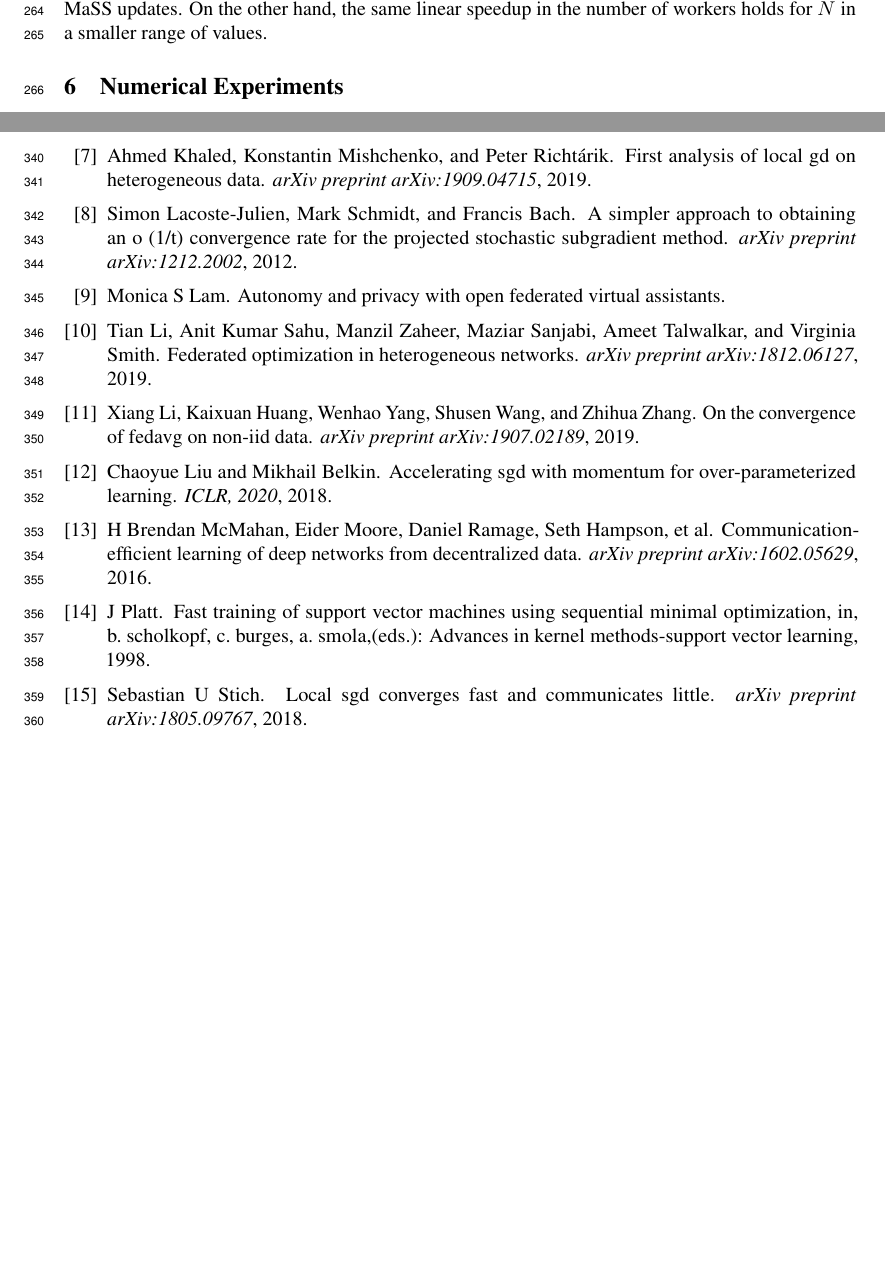
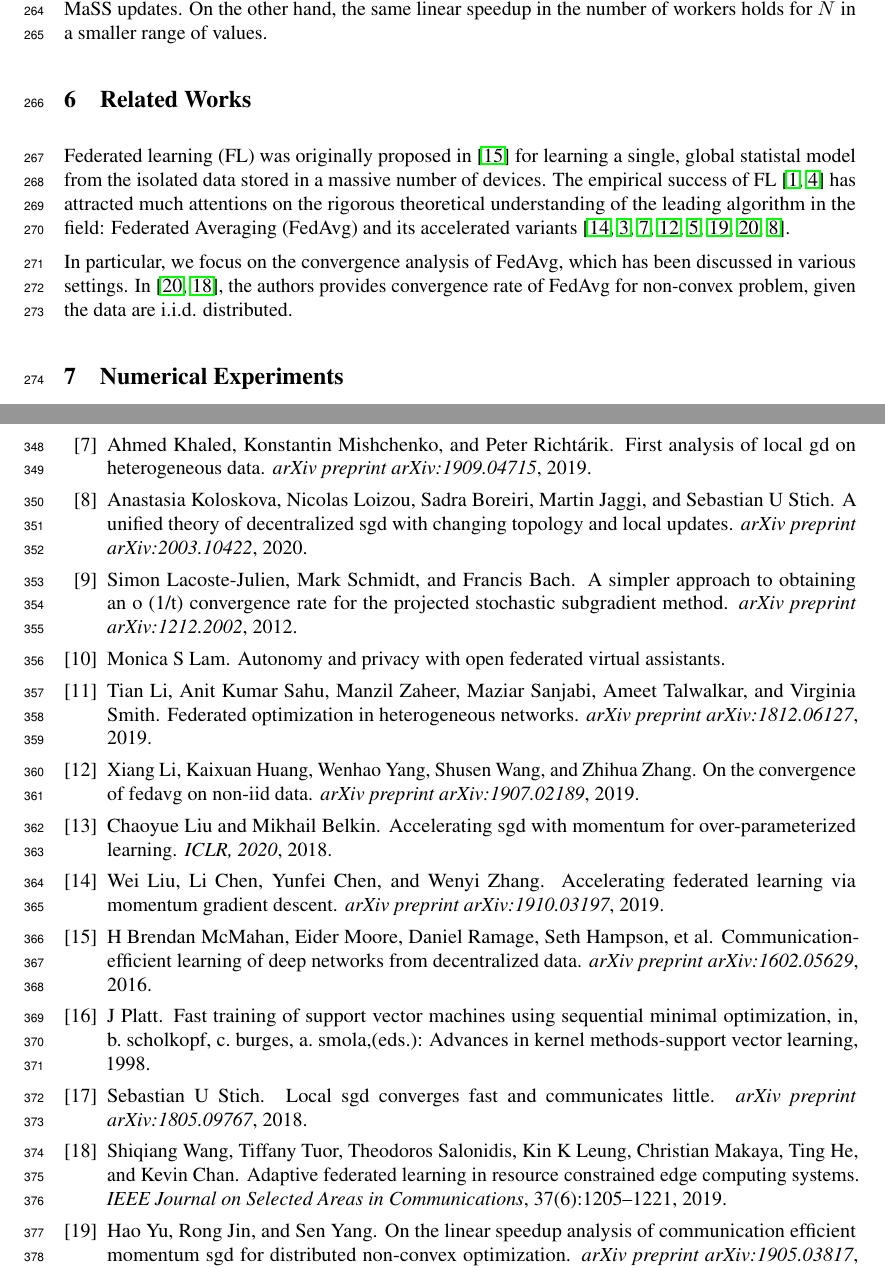
Before and after one commit to KaixiangLin/federated-learning, a LaTeX paper (source/main.tex, which reads source/sec_relatedwork.tex): two parts of pages 9 and 12 of 62, joined at a grey line, cut so that both start at the same text, the shorter picture padded with empty space. Compiled offline with pdfLaTeX.

Commit message:
related work v0

```diff
--- /dev/null
+++ b/source/sec_relatedwork.tex
@@ -0,0 +1,17 @@
+% !TEX ROOT=./main.tex
+
+\section{Related Works}
+
+% related work on convergence rate
+Federated learning (FL) was originally proposed
+in~\cite{mcmahan2016communication} for learning a single, global statistal
+model from the isolated data stored in a massive number of devices.  The
+empirical success of FL~\cite{chen2018federated,47586} has attracted much
+attentions on the rigorous theoretical understanding of the leading algorithm
+in the field: Federated Averaging (FedAvg) and its accelerated variants~\cite{liu2019accelerating,haddadpour2019convergence,khaled2019first,li2019convergence,huo2020faster,yu2019linear,yu2019parallel,koloskova2020unified}.
+
+% Non-convex linear speedup
+In particular, we focus on the convergence analysis of FedAvg, which
+has been discussed in various settings.
+In \cite{yu2019parallel,wang2019adaptive}, the authors provides convergence
+rate of FedAvg for non-convex problem, given the data are i.i.d. distributed.
```
Also changed, not shown: source/main.tex (+1 -1 lines), source/ref.bib (+17 -0 lines).
